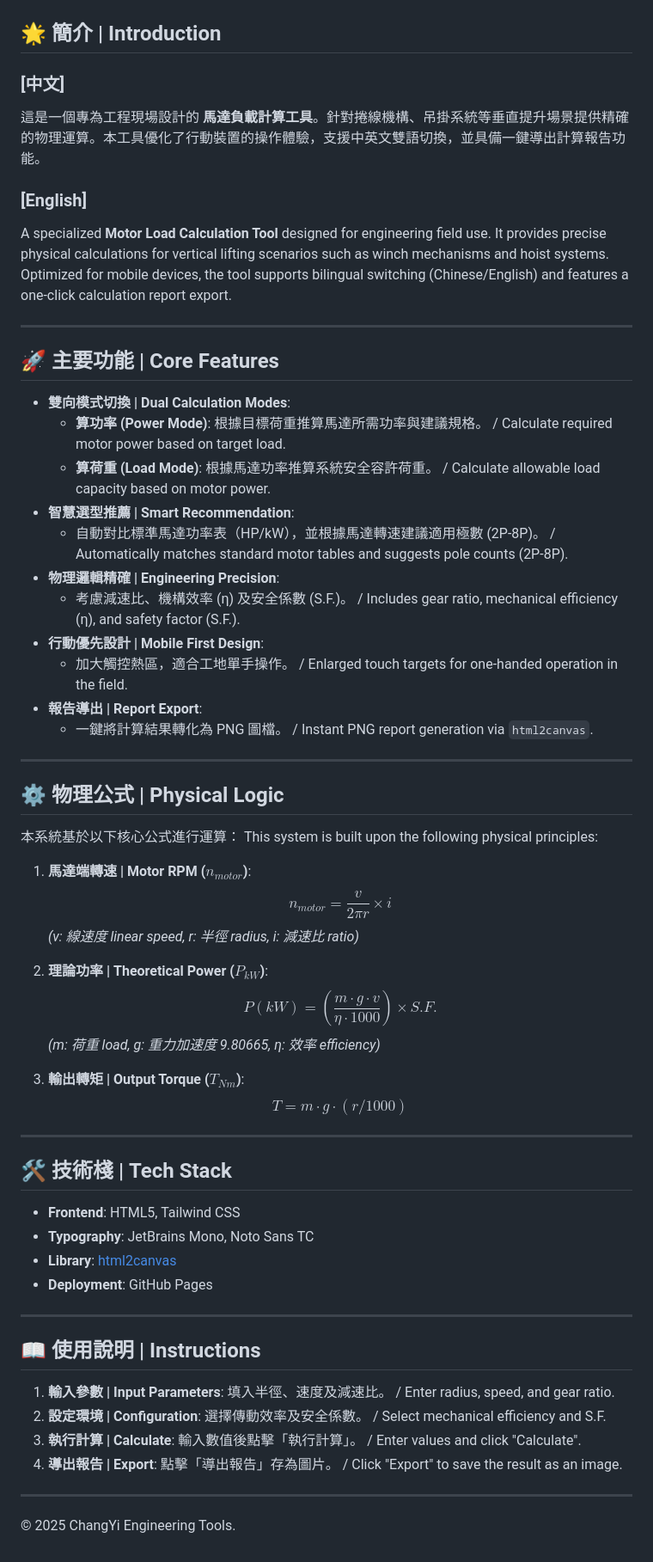
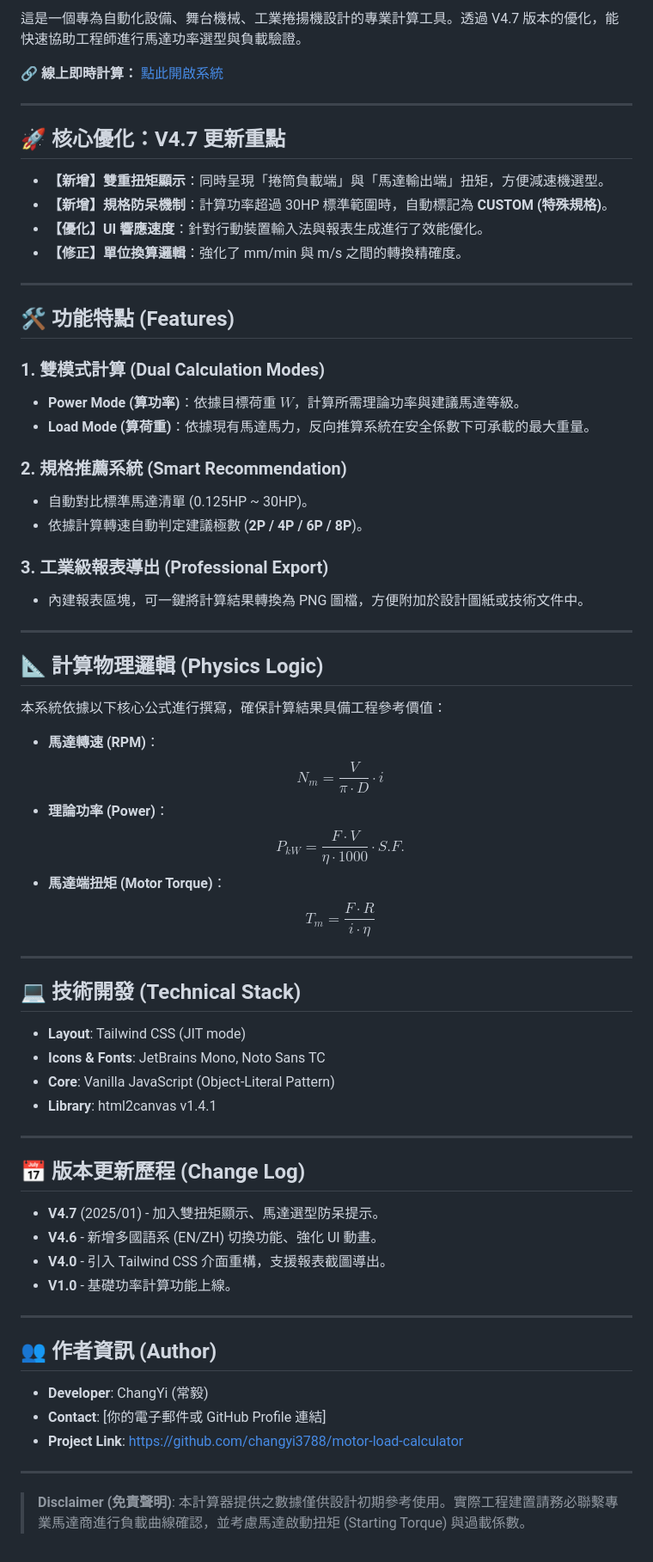
Before and after one commit to ChangYi3788/motor-load-calculator, a Markdown page: README.md, the part around one of its changes. Shown at 86% size. Rendered like a GitHub page.

```diff
--- a/README.md
+++ b/README.md
@@ -6,65 +7,70 @@
 
+這是一個專為自動化設備、舞台機械、工業捲揚機設計的專業計算工具。透過 V4.7 版本的優化，能快速協助工程師進行馬達功率選型與負載驗證。
 
-
-## 🌟 簡介 | Introduction
-
-### [中文]
-這是一個專為工程現場設計的 **馬達負載計算工具**。針對捲線機構、吊掛系統等垂直提升場景提供精確的物理運算。本工具優化了行動裝置的操作體驗，支援中英文雙語切換，並具備一鍵導出計算報告功能。
-
-### [English]
-A specialized **Motor Load Calculation Tool** designed for engineering field use. It provides precise physical calculations for vertical lifting scenarios such as winch mechanisms and hoist systems. Optimized for mobile devices, the tool supports bilingual switching (Chinese/English) and features a one-click calculation report export.
+🔗 **線上即時計算：** [點此開啟系統](https://changyi3788.github.io/motor-load-calculator/)
 
 ---
 
-## 🚀 主要功能 | Core Features
-
-* **雙向模式切換 | Dual Calculation Modes**:
-    * **算功率 (Power Mode)**: 根據目標荷重推算馬達所需功率與建議規格。 / Calculate required motor power based on target load.
-    * **算荷重 (Load Mode)**: 根據馬達功率推算系統安全容許荷重。 / Calculate allowable load capacity based on motor power.
-* **智慧選型推薦 | Smart Recommendation**:
-    * 自動對比標準馬達功率表（HP/kW），並根據馬達轉速建議適用極數 (2P-8P)。 / Automatically matches standard motor tables and suggests pole counts (2P-8P).
-* **物理邏輯精確 | Engineering Precision**:
-    * 考慮減速比、機構效率 (η) 及安全係數 (S.F.)。 / Includes gear ratio, mechanical efficiency (η), and safety factor (S.F.).
-* **行動優先設計 | Mobile First Design**:
-    * 加大觸控熱區，適合工地單手操作。 / Enlarged touch targets for one-handed operation in the field.
-* **報告導出 | Report Export**:
-    * 一鍵將計算結果轉化為 PNG 圖檔。 / Instant PNG report generation via `html2canvas`.
+## 🚀 核心優化：V4.7 更新重點
+- **【新增】雙重扭矩顯示**：同時呈現「捲筒負載端」與「馬達輸出端」扭矩，方便減速機選型。
+- **【新增】規格防呆機制**：計算功率超過 30HP 標準範圍時，自動標記為 **CUSTOM (特殊規格)**。
+- **【優化】UI 響應速度**：針對行動裝置輸入法與報表生成進行了效能優化。
+- **【修正】單位換算邏輯**：強化了 mm/min 與 m/s 之間的轉換精確度。
 
 ---
 
-## ⚙️ 物理公式 | Physical Logic
+## 🛠️ 功能特點 (Features)
 
-本系統基於以下核心公式進行運算：
-This system is built upon the following physical principles:
+### 1. 雙模式計算 (Dual Calculation Modes)
+- **Power Mode (算功率)**：依據目標荷重 $W$，計算所需理論功率與建議馬達等級。
+- **Load Mode (算荷重)**：依據現有馬達馬力，反向推算系統在安全係數下可承載的最大重量。
 
-1. **馬達端轉速 | Motor RPM ($n_{motor}$)**:
-   $$n_{motor} = \frac{v}{2\pi r} \times i$$
-   *(v: 線速度 linear speed, r: 半徑 radius, i: 減速比 ratio)*
+### 2. 規格推薦系統 (Smart Recommendation)
+- 自動對比標準馬達清單 (0.125HP ~ 30HP)。
+- 依據計算轉速自動判定建議極數 (**2P / 4P / 6P / 8P**)。
 
-2. **理論功率 | Theoretical Power ($P_{kW}$)**:
-   $$P (kW) = \left( \frac{m \cdot g \cdot v}{\eta \cdot 1000} \right) \times S.F.$$
-   *(m: 荷重 load, g: 重力加速度 9.80665, η: 效率 efficiency)*
-
-3. **輸出轉矩 | Output Torque ($T_{Nm}$)**:
-   $$T = m \cdot g \cdot (r/1000)$$
+### 3. 工業級報表導出 (Professional Export)
+- 內建報表區塊，可一鍵將計算結果轉換為 PNG 圖檔，方便附加於設計圖紙或技術文件中。
 
 ---
 
-## 🛠️ 技術棧 | Tech Stack
+## 📐 計算物理邏輯 (Physics Logic)
 
-* **Frontend**: HTML5, Tailwind CSS
-* **Typography**: JetBrains Mono, Noto Sans TC
-* **Library**: [html2canvas](https://html2canvas.hertzen.com/)
-* **Deployment**: GitHub Pages
+本系統依據以下核心公式進行撰寫，確保計算結果具備工程參考價值：
+
+- **馬達轉速 (RPM)**：
+  $$N_m = \frac{V}{\pi \cdot D} \cdot i$$
+- **理論功率 (Power)**：
+  $$P_{kW} = \frac{F \cdot V}{\eta \cdot 1000} \cdot S.F.$$
+- **馬達端扭矩 (Motor Torque)**：
+  $$T_m = \frac{F \cdot R}{i \cdot \eta}$$
 
 ---
 
-## 📖 使用說明 | Instructions
+## 💻 技術開發 (Technical Stack)
 
-1.  **輸入參數 | Input Parameters**: 填入半徑、速度及減速比。 / Enter radius, speed, and gear ratio.
-2.  **設定環境 | Configuration**: 選擇傳動效率及安全係數。 / Select mechanical efficiency and S.F.
-3.  **執行計算 | Calculate**: 輸入數值後點擊「執行計算」。 / Enter values and click "Calculate".
-4.  **導出報告 | Export**: 點擊「導出報告」存為圖片。 / Click "Export" to save the result as an image.
+- **Layout**: Tailwind CSS (JIT mode)
+- **Icons & Fonts**: JetBrains Mono, Noto Sans TC
+- **Core**: Vanilla JavaScript (Object-Literal Pattern)
+- **Library**: html2canvas v1.4.1
 
 ---
-© 2025 ChangYi Engineering Tools.
+
+## 📅 版本更新歷程 (Change Log)
+
+- **V4.7** (2025/01) - 加入雙扭矩顯示、馬達選型防呆提示。
+- **V4.6** - 新增多國語系 (EN/ZH) 切換功能、強化 UI 動畫。
+- **V4.0** - 引入 Tailwind CSS 介面重構，支援報表截圖導出。
+- **V1.0** - 基礎功率計算功能上線。
+
+---
+
+## 👥 作者資訊 (Author)
+- **Developer**: ChangYi (常毅)
+- **Contact**: [你的電子郵件或 GitHub Profile 連結]
+- **Project Link**: [https://github.com/changyi3788/motor-load-calculator](https://github.com/changyi3788/motor-load-calculator)
+
+---
+
+> **Disclaimer (免責聲明)**:
+> 本計算器提供之數據僅供設計初期參考使用。實際工程建置請務必聯繫專業馬達商進行負載曲線確認，並考慮馬達啟動扭矩 (Starting Torque) 與過載係數。
```
Also changed, not shown: other parts of README.md (+5 -4 lines).
